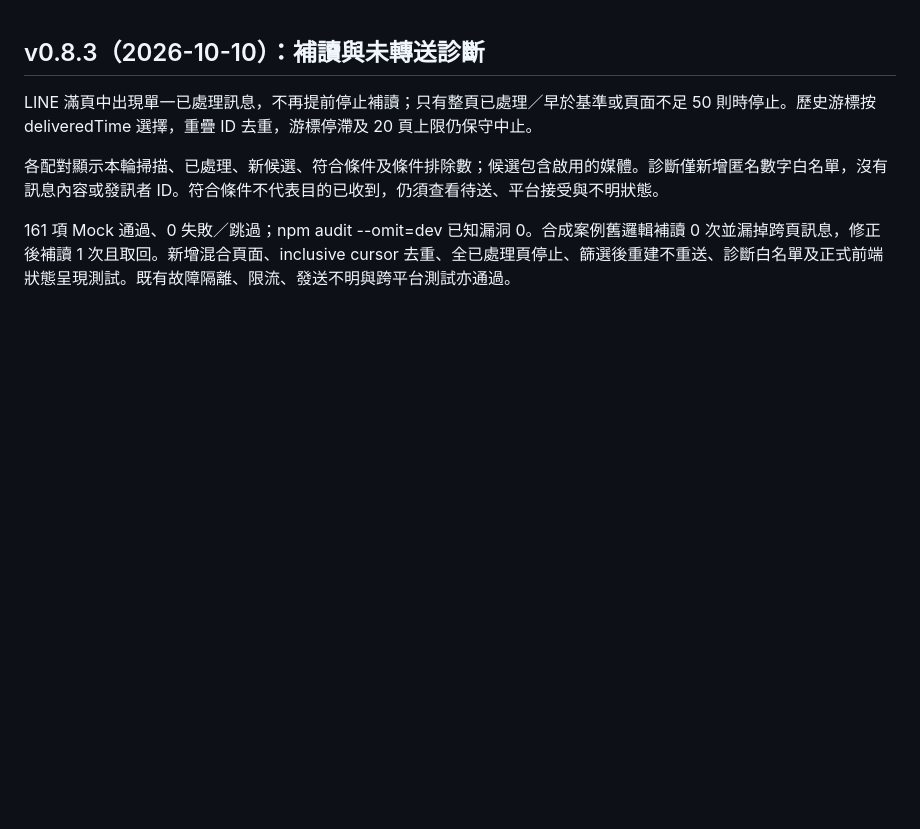
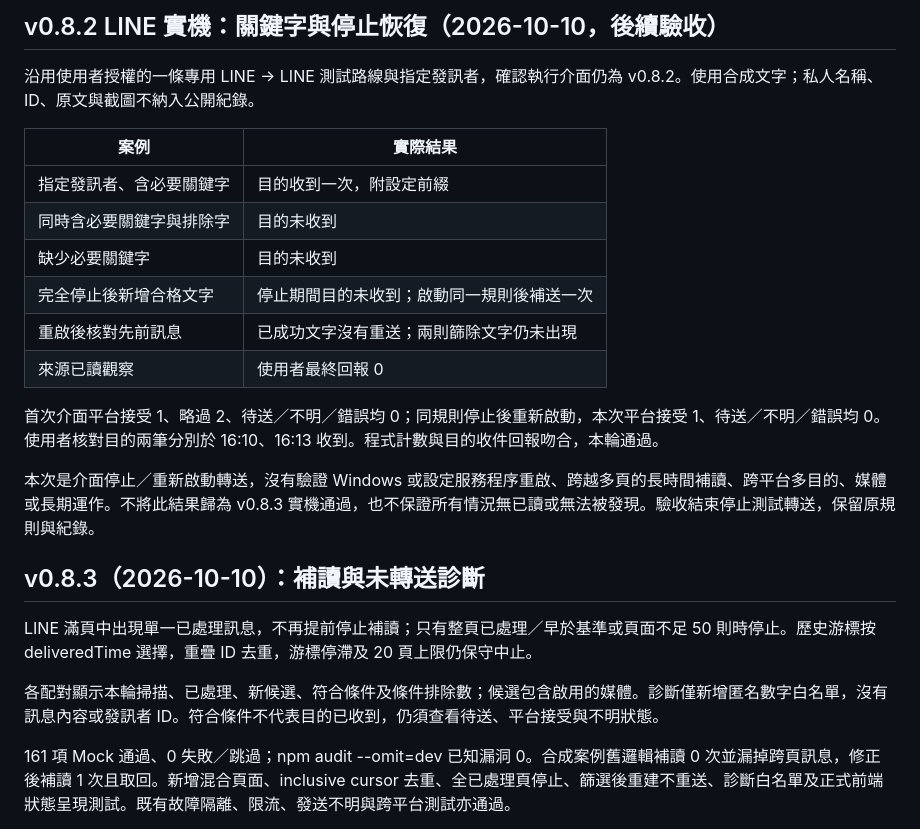
Before and after one commit to b40609/LinePort, a Markdown page: docs/ACCEPTANCE-2026-10-10.md, the part around the change. GitHub-like rendering; blank space fills up the shorter version.

Commit message:
docs: record LINE live filtering and restart acceptance

```diff
--- a/docs/ACCEPTANCE-2026-10-10.md
+++ b/docs/ACCEPTANCE-2026-10-10.md
@@ -1,3 +1,20 @@
+## v0.8.2 LINE 實機：關鍵字與停止恢復（2026-10-10，後續驗收）
+
+沿用使用者授權的一條專用 LINE → LINE 測試路線與指定發訊者，確認執行介面仍為 v0.8.2。使用合成文字；私人名稱、ID、原文與截圖不納入公開紀錄。
+
+| 案例 | 實際結果 |
+| --- | --- |
+| 指定發訊者、含必要關鍵字 | 目的收到一次，附設定前綴 |
+| 同時含必要關鍵字與排除字 | 目的未收到 |
+| 缺少必要關鍵字 | 目的未收到 |
+| 完全停止後新增合格文字 | 停止期間目的未收到；啟動同一規則後補送一次 |
+| 重啟後核對先前訊息 | 已成功文字沒有重送；兩則篩除文字仍未出現 |
+| 來源已讀觀察 | 使用者最終回報 0 |
+
+首次介面平台接受 1、略過 2、待送／不明／錯誤均 0；同規則停止後重新啟動，本次平台接受 1、待送／不明／錯誤均 0。使用者核對目的兩筆分別於 16:10、16:13 收到。程式計數與目的收件回報吻合，本輪通過。
+
+本次是介面停止／重新啟動轉送，沒有驗證 Windows 或設定服務程序重啟、跨越多頁的長時間補讀、跨平台多目的、媒體或長期運作。不將此結果歸為 v0.8.3 實機通過，也不保證所有情況無已讀或無法被發現。驗收結束停止測試轉送，保留原規則與紀錄。
+
 ## v0.8.3（2026-10-10）：補讀與未轉送診斷
 
 LINE 滿頁中出現單一已處理訊息，不再提前停止補讀；只有整頁已處理／早於基準或頁面不足 50 則時停止。歷史游標按 deliveredTime 選擇，重疊 ID 去重，游標停滯及 20 頁上限仍保守中止。
```
Also changed, not shown: HANDOFF.md (+6 -0 lines), docs/LIVE-ACCEPTANCE.md (+2 -2 lines).
